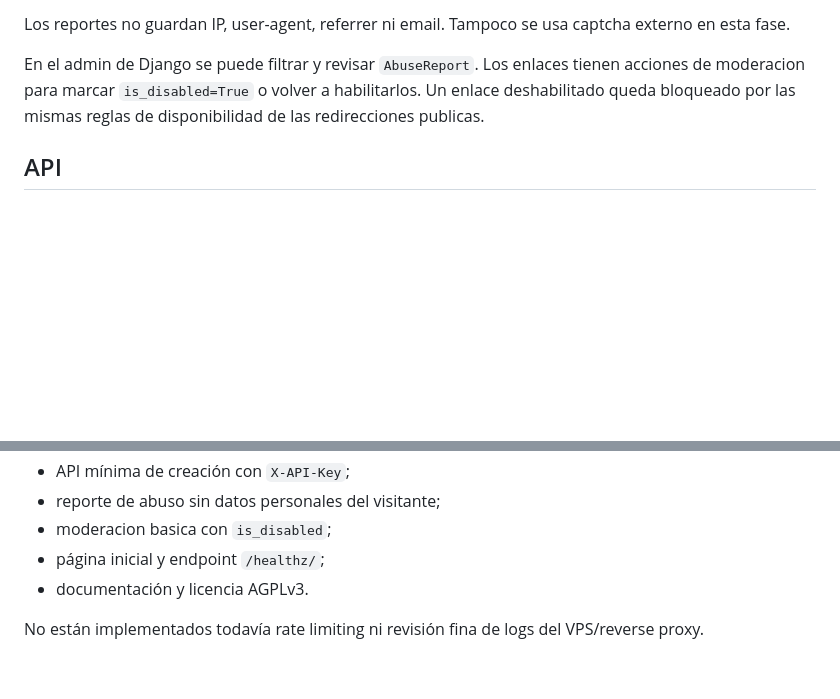
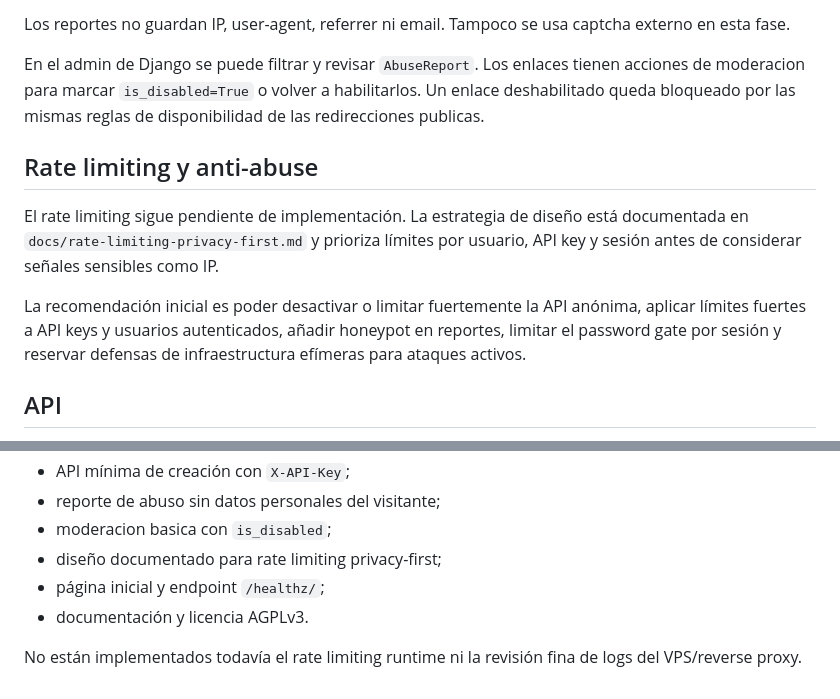
Before and after one commit to dreykdrk7/urlbreve, a Markdown page: README.md, 2 parts joined by grey strips. Drawn GitHub-style; blank space fills up the shorter version.

Commit message:
docs: design privacy-first rate limiting

```diff
--- a/README.md
+++ b/README.md
@@ -160,6 +160,17 @@ tienen acciones de moderacion para marcar `is_disabled=True` o volver a
 habilitarlos. Un enlace deshabilitado queda bloqueado por las mismas reglas de
 disponibilidad de las redirecciones publicas.
 
+## Rate limiting y anti-abuse
+
+El rate limiting sigue pendiente de implementación. La estrategia de diseño está
+documentada en `docs/rate-limiting-privacy-first.md` y prioriza límites por
+usuario, API key y sesión antes de considerar señales sensibles como IP.
+
+La recomendación inicial es poder desactivar o limitar fuertemente la API
+anónima, aplicar límites fuertes a API keys y usuarios autenticados, añadir
+honeypot en reportes, limitar el password gate por sesión y reservar defensas de
+infraestructura efímeras para ataques activos.
+
 ## API
 
 `POST /api/shorten/` acepta JSON y responde JSON. Sin `X-API-Key`, crea una URL
@@ -217,8 +228,9 @@ Microfase actual:
 - API mínima de creación con `X-API-Key`;
 - reporte de abuso sin datos personales del visitante;
 - moderacion basica con `is_disabled`;
+- diseño documentado para rate limiting privacy-first;
 - página inicial y endpoint `/healthz/`;
 - documentación y licencia AGPLv3.
 
-No están implementados todavía rate limiting ni revisión fina de logs del
-VPS/reverse proxy.
+No están implementados todavía el rate limiting runtime ni la revisión fina de
+logs del VPS/reverse proxy.
```
Also changed, not shown: docs/architecture.md (+17 -6 lines), docs/rate-limiting-privacy-first.md (added, +336 -0 lines).
